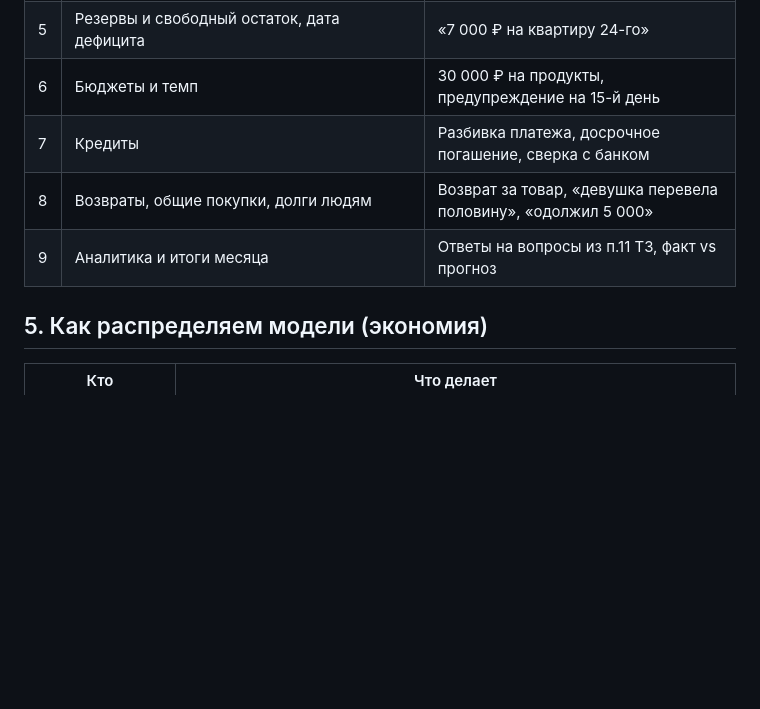
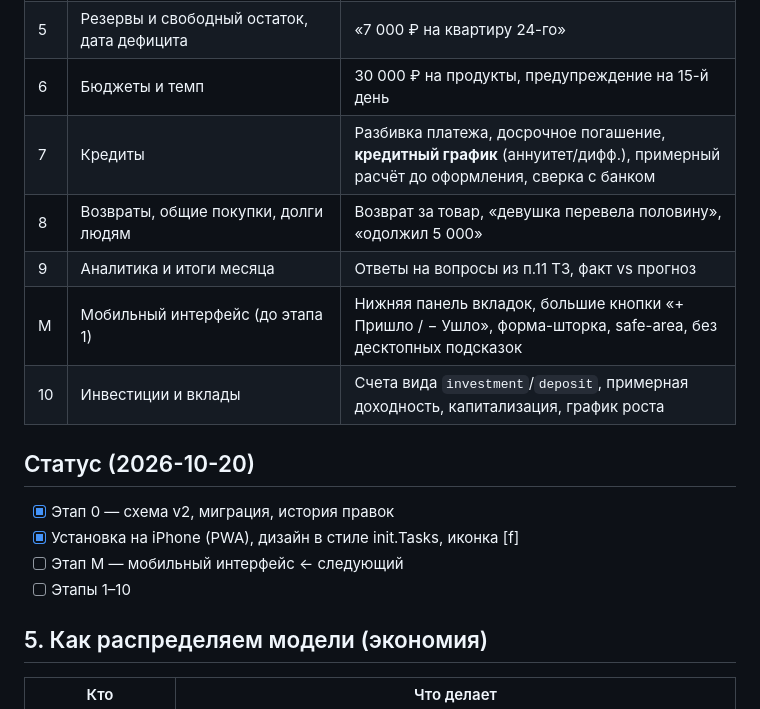
Before and after one commit to glupismeshon/finance.log, a Markdown page: docs/PLAN.md, the part around the change. Rendered like a GitHub page; blank space fills up the shorter version.

Commit message:
docs: статус, этап M (мобильный UI), кредитный график, инвестиции
Co-Authored-By: Claude Opus 5.5 <noreply@anthropic.com>

```diff
--- a/docs/PLAN.md
+++ b/docs/PLAN.md
@@ -82,9 +82,18 @@ loans:        accountId, rateYearly, termMonths, paymentDay, method: annuity|dif
 | 4 | Регулярные операции + подтверждение + прогноз до зарплаты | Аванс 20-го, интернет 1 200 ₽, отклонение 1 350 ₽ |
 | 5 | Резервы и свободный остаток, дата дефицита | «7 000 ₽ на квартиру 24-го» |
 | 6 | Бюджеты и темп | 30 000 ₽ на продукты, предупреждение на 15-й день |
-| 7 | Кредиты | Разбивка платежа, досрочное погашение, сверка с банком |
+| 7 | Кредиты | Разбивка платежа, досрочное погашение, **кредитный график** (аннуитет/дифф.), примерный расчёт до оформления, сверка с банком |
 | 8 | Возвраты, общие покупки, долги людям | Возврат за товар, «девушка перевела половину», «одолжил 5 000» |
 | 9 | Аналитика и итоги месяца | Ответы на вопросы из п.11 ТЗ, факт vs прогноз |
+| M | Мобильный интерфейс (до этапа 1) | Нижняя панель вкладок, большие кнопки «+ Пришло / − Ушло», форма-шторка, safe-area, без десктопных подсказок |
+| 10 | Инвестиции и вклады | Счета вида `investment`/`deposit`, примерная доходность, капитализация, график роста |
+
+## Статус (2026-10-20)
+
+- [x] Этап 0 — схема v2, миграция, история правок
+- [x] Установка на iPhone (PWA), дизайн в стиле init.Tasks, иконка [f]
+- [ ] Этап M — мобильный интерфейс ← следующий
+- [ ] Этапы 1–10
 
 ## 5. Как распределяем модели (экономия)
 
```
